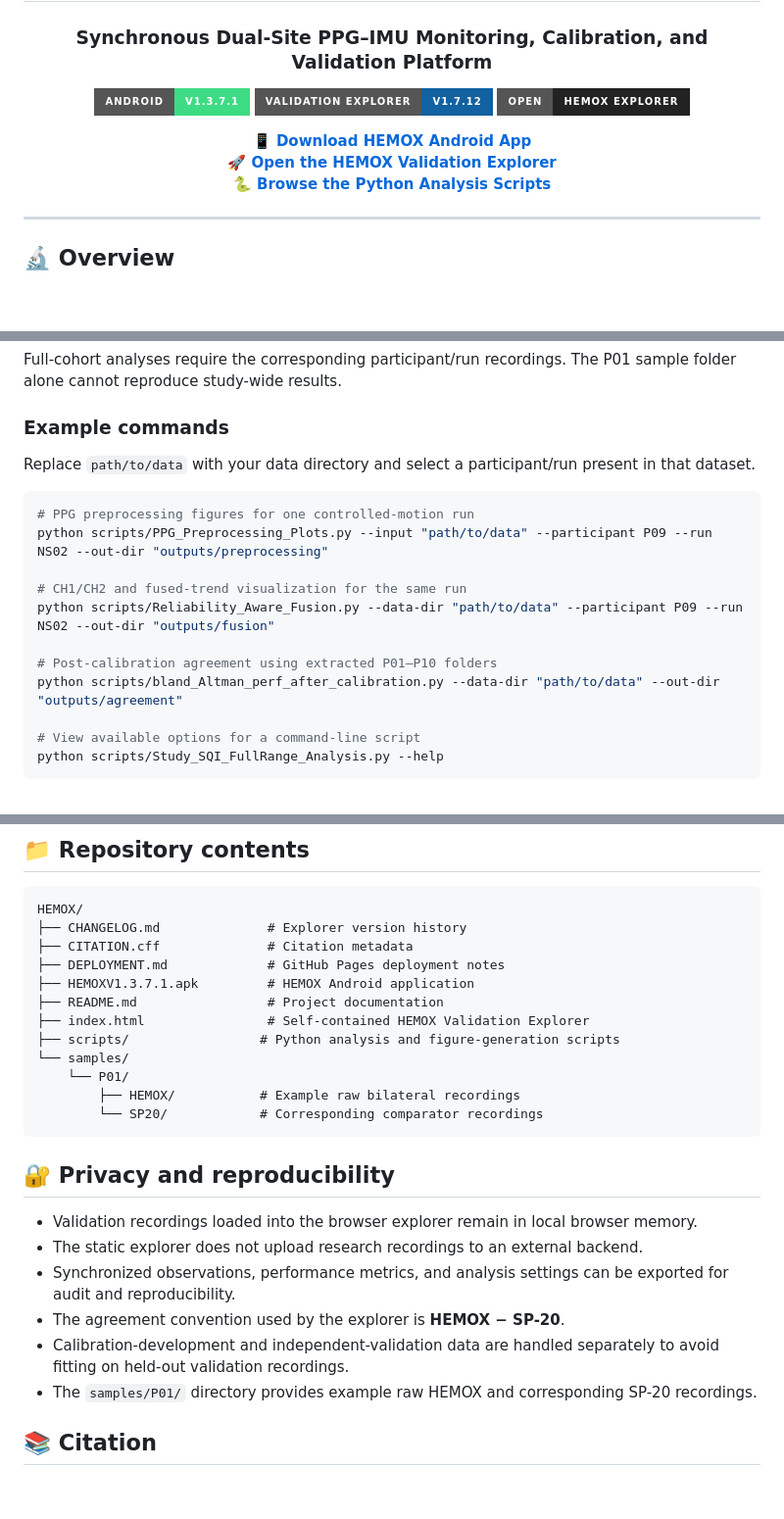
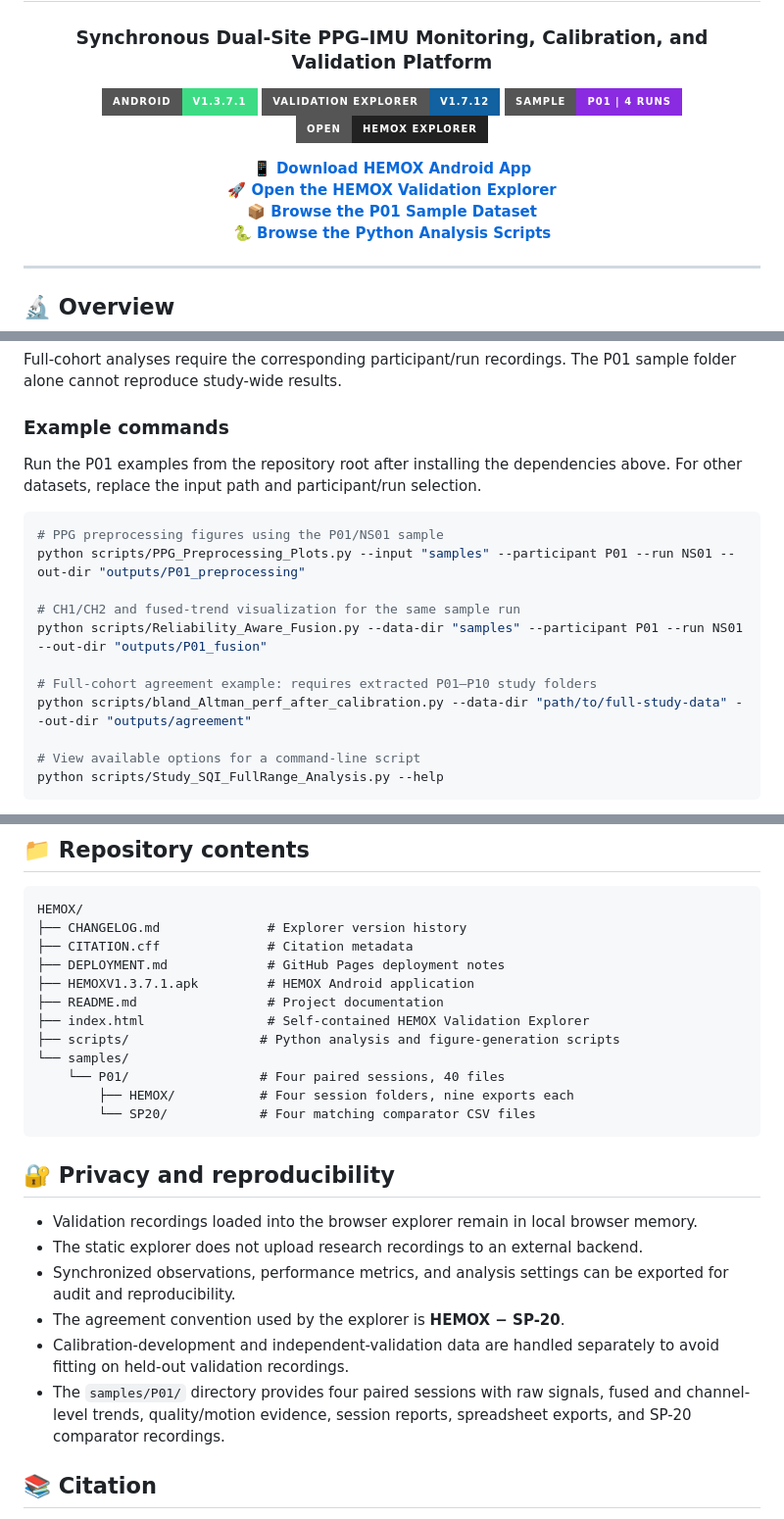
Before and after one commit to Ahmed-Reda-SILO/HEMOX, a Markdown page: README.md, 3 parts joined by grey strips. Shown at 98% size. Rendered like a GitHub page; badges without logos; blank space fills up the shorter version.

````diff
--- a/README.md
+++ b/README.md
@@ -6,10 +6,12 @@
 
 [![Android App](https://img.shields.io/badge/Android-v1.3.7.1-3DDC84?style=for-the-badge&logo=android&logoColor=white)](HEMOXV1.3.7.1.apk)
 [![Explorer](https://img.shields.io/badge/Validation%20Explorer-v1.7.12-1261A0?style=for-the-badge)](index.html)
+[![P01 Sample](https://img.shields.io/badge/Sample-P01%20%7C%204%20runs-8A2BE2?style=for-the-badge)](samples/P01/)
 [![GitHub Pages](https://img.shields.io/badge/Open-HEMOX%20Explorer-222?style=for-the-badge&logo=github)](https://ahmed-reda-silo.github.io/HEMOX/)
 
 **[📱 Download HEMOX Android App](HEMOXV1.3.7.1.apk)**
 **[🚀 Open the HEMOX Validation Explorer](https://ahmed-reda-silo.github.io/HEMOX/)**
+**[📦 Browse the P01 Sample Dataset](samples/P01/)**
 **[🐍 Browse the Python Analysis Scripts](scripts/)**
 
 </div>
@@ -168,17 +188,17 @@ Full-cohort analyses require the corresponding participant/run recordings. The P
 
 ### Example commands
 
-Replace `path/to/data` with your data directory and select a participant/run present in that dataset.
+Run the P01 examples from the repository root after installing the dependencies above. For other datasets, replace the input path and participant/run selection.
 
 ```bash
-# PPG preprocessing figures for one controlled-motion run
-python scripts/PPG_Preprocessing_Plots.py --input "path/to/data" --participant P09 --run NS02 --out-dir "outputs/preprocessing"
+# PPG preprocessing figures using the P01/NS01 sample
+python scripts/PPG_Preprocessing_Plots.py --input "samples" --participant P01 --run NS01 --out-dir "outputs/P01_preprocessing"
 
-# CH1/CH2 and fused-trend visualization for the same run
-python scripts/Reliability_Aware_Fusion.py --data-dir "path/to/data" --participant P09 --run NS02 --out-dir "outputs/fusion"
+# CH1/CH2 and fused-trend visualization for the same sample run
+python scripts/Reliability_Aware_Fusion.py --data-dir "samples" --participant P01 --run NS01 --out-dir "outputs/P01_fusion"
 
-# Post-calibration agreement using extracted P01–P10 folders
-python scripts/bland_Altman_perf_after_calibration.py --data-dir "path/to/data" --out-dir "outputs/agreement"
+# Full-cohort agreement example: requires extracted P01–P10 study folders
+python scripts/bland_Altman_perf_after_calibration.py --data-dir "path/to/full-study-data" --out-dir "outputs/agreement"
 
 # View available options for a command-line script
 python scripts/Study_SQI_FullRange_Analysis.py --help
@@ -200,9 +220,9 @@ HEMOX/
 ├── index.html                # Self-contained HEMOX Validation Explorer
 ├── scripts/                 # Python analysis and figure-generation scripts
 └── samples/
-    └── P01/
-        ├── HEMOX/           # Example raw bilateral recordings
-        └── SP20/            # Corresponding comparator recordings
+    └── P01/                 # Four paired sessions, 40 files
+        ├── HEMOX/           # Four session folders, nine exports each
+        └── SP20/            # Four matching comparator CSV files
 ```
 
 ## 🔐 Privacy and reproducibility
@@ -212,7 +232,7 @@ HEMOX/
 - Synchronized observations, performance metrics, and analysis settings can be exported for audit and reproducibility.
 - The agreement convention used by the explorer is **HEMOX − SP-20**.
 - Calibration-development and independent-validation data are handled separately to avoid fitting on held-out validation recordings.
-- The `samples/P01/` directory provides example raw HEMOX and corresponding SP-20 recordings.
+- The `samples/P01/` directory provides four paired sessions with raw signals, fused and channel-level trends, quality/motion evidence, session reports, spreadsheet exports, and SP-20 comparator recordings.
 
 ## 📚 Citation
 
````
Also changed, not shown: other parts of README.md (+31 -13 lines).
